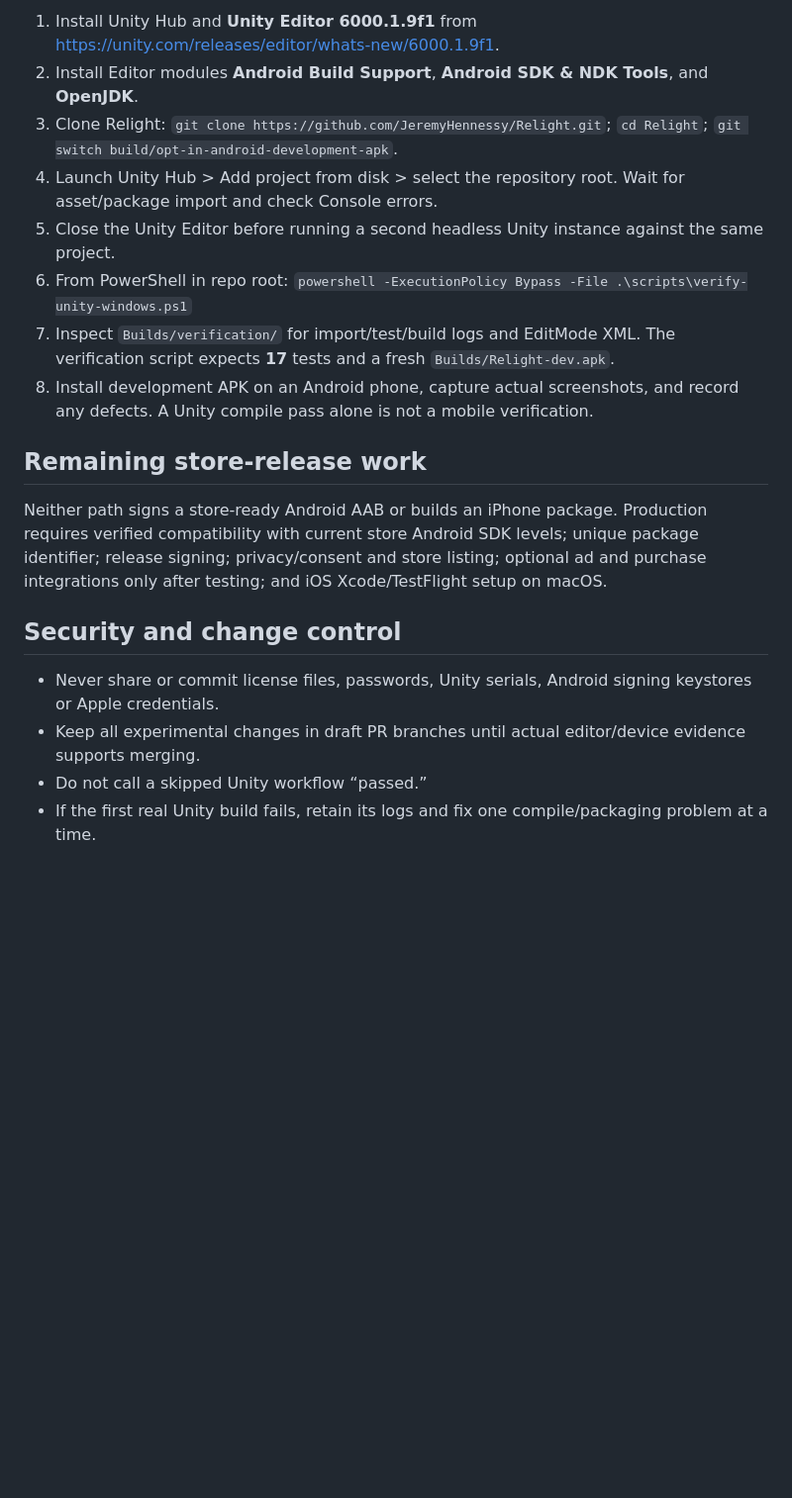
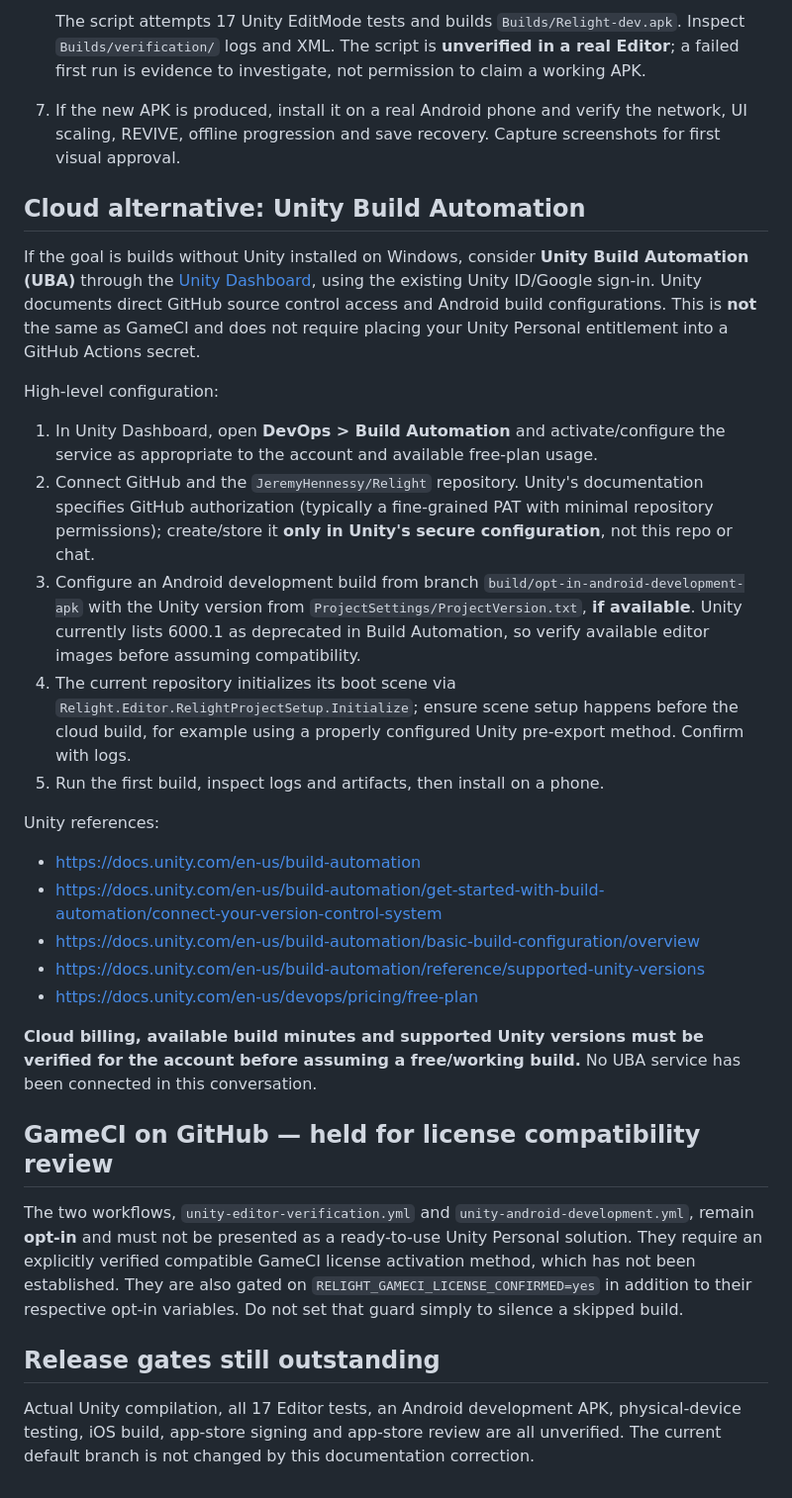
Before and after one commit to JeremyHennessy/Relight, a Markdown page: docs/FIRST_UNITY_BUILD.md, the part around one of its changes. Shown at 99% size. GitHub-like rendering; blank space fills up the shorter version.

```diff
--- a/docs/FIRST_UNITY_BUILD.md
+++ b/docs/FIRST_UNITY_BUILD.md
@@ -39,21 +43,31 @@ Any failed, skipped, or absent job is **not verified**. After a successful APK b
 
-1. Install Unity Hub and **Unity Editor 6000.1.9f1** from https://unity.com/releases/editor/whats-new/6000.1.9f1.
-2. Install Editor modules **Android Build Support**, **Android SDK & NDK Tools**, and **OpenJDK**.
-3. Clone Relight: `git clone https://github.com/JeremyHennessy/Relight.git`; `cd Relight`; `git switch build/opt-in-android-development-apk`.
-4. Launch Unity Hub > Add project from disk > select the repository root. Wait for asset/package import and check Console errors.
-5. Close the Unity Editor before running a second headless Unity instance against the same project.
-6. From PowerShell in repo root:
-   `powershell -ExecutionPolicy Bypass -File .\scripts\verify-unity-windows.ps1`
-7. Inspect `Builds/verification/` for import/test/build logs and EditMode XML. The verification script expects **17** tests and a fresh `Builds/Relight-dev.apk`.
-8. Install development APK on an Android phone, capture actual screenshots, and record any defects. A Unity compile pass alone is not a mobile verification.
+   The script attempts 17 Unity EditMode tests and builds `Builds/Relight-dev.apk`. Inspect `Builds/verification/` logs and XML. The script is **unverified in a real Editor**; a failed first run is evidence to investigate, not permission to claim a working APK.
+7. If the new APK is produced, install it on a real Android phone and verify the network, UI scaling, REVIVE, offline progression and save recovery. Capture screenshots for first visual approval.
 
-## Remaining store-release work
+## Cloud alternative: Unity Build Automation
 
-Neither path signs a store-ready Android AAB or builds an iPhone package. Production requires verified compatibility with current store Android SDK levels; unique package identifier; release signing; privacy/consent and store listing; optional ad and purchase integrations only after testing; and iOS Xcode/TestFlight setup on macOS.
+If the goal is builds without Unity installed on Windows, consider **Unity Build Automation (UBA)** through the [Unity Dashboard](https://cloud.unity.com/), using the existing Unity ID/Google sign-in. Unity documents direct GitHub source control access and Android build configurations. This is **not** the same as GameCI and does not require placing your Unity Personal entitlement into a GitHub Actions secret.
 
-## Security and change control
+High-level configuration:
+1. In Unity Dashboard, open **DevOps > Build Automation** and activate/configure the service as appropriate to the account and available free-plan usage.
+2. Connect GitHub and the `JeremyHennessy/Relight` repository. Unity's documentation specifies GitHub authorization (typically a fine-grained PAT with minimal repository permissions); create/store it **only in Unity's secure configuration**, not this repo or chat.
+3. Configure an Android development build from branch `build/opt-in-android-development-apk` with the Unity version from `ProjectSettings/ProjectVersion.txt`, **if available**. Unity currently lists 6000.1 as deprecated in Build Automation, so verify available editor images before assuming compatibility.
+4. The current repository initializes its boot scene via `Relight.Editor.RelightProjectSetup.Initialize`; ensure scene setup happens before the cloud build, for example using a properly configured Unity pre-export method. Confirm with logs.
+5. Run the first build, inspect logs and artifacts, then install on a phone.
 
-- Never share or commit license files, passwords, Unity serials, Android signing keystores or Apple credentials.
-- Keep all experimental changes in draft PR branches until actual editor/device evidence supports merging.
-- Do not call a skipped Unity workflow “passed.”
-- If the first real Unity build fails, retain its logs and fix one compile/packaging problem at a time.
+Unity references:
+- https://docs.unity.com/en-us/build-automation
+- https://docs.unity.com/en-us/build-automation/get-started-with-build-automation/connect-your-version-control-system
+- https://docs.unity.com/en-us/build-automation/basic-build-configuration/overview
+- https://docs.unity.com/en-us/build-automation/reference/supported-unity-versions
+- https://docs.unity.com/en-us/devops/pricing/free-plan
+
+**Cloud billing, available build minutes and supported Unity versions must be verified for the account before assuming a free/working build.** No UBA service has been connected in this conversation.
+
+## GameCI on GitHub — held for license compatibility review
+
+The two workflows, `unity-editor-verification.yml` and `unity-android-development.yml`, remain **opt-in** and must not be presented as a ready-to-use Unity Personal solution. They require an explicitly verified compatible GameCI license activation method, which has not been established. They are also gated on `RELIGHT_GAMECI_LICENSE_CONFIRMED=yes` in addition to their respective opt-in variables. Do not set that guard simply to silence a skipped build.
+
+## Release gates still outstanding
+
+Actual Unity compilation, all 17 Editor tests, an Android development APK, physical-device testing, iOS build, app-store signing and app-store review are all unverified. The current default branch is not changed by this documentation correction.
```
Also changed, not shown: other parts of docs/FIRST_UNITY_BUILD.md (+31 -27 lines).
